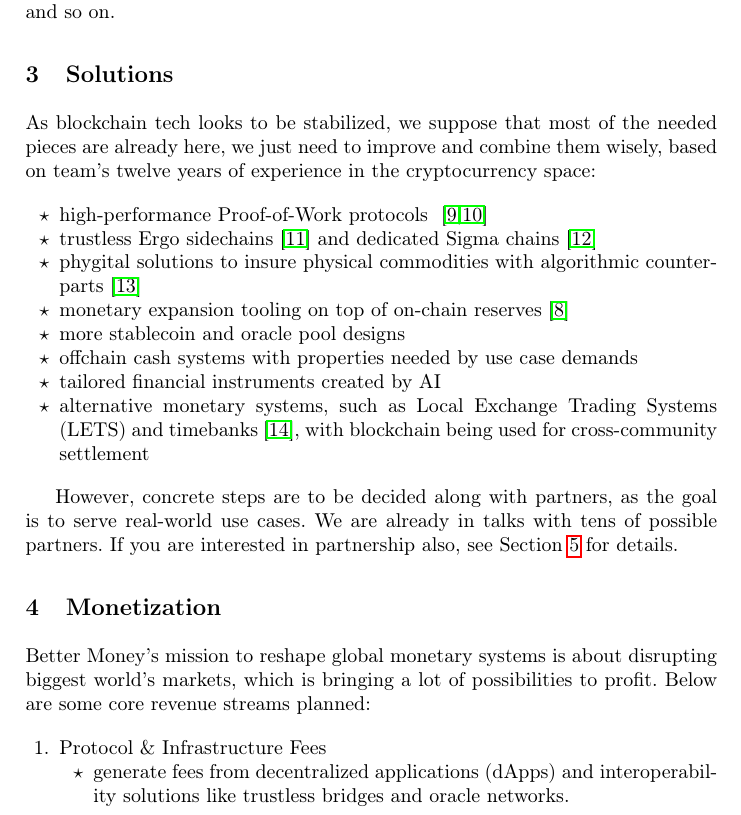
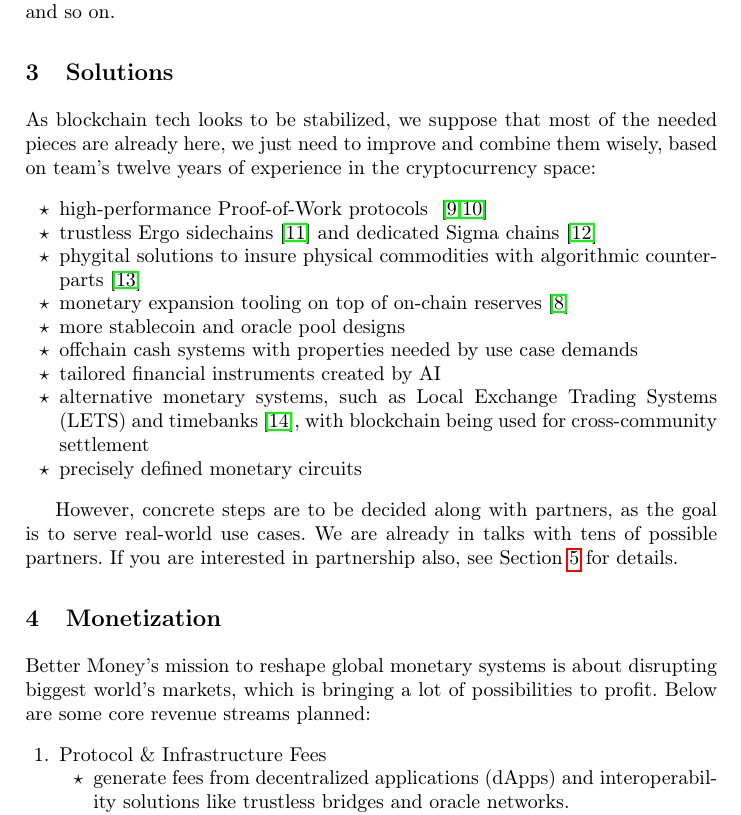
Before and after one commit to BetterMoneyLabs/whitepaper, a LaTeX thesis (better.tex): part of page 3 of 5, cut so that both start at the same text. Compiled offline with pdfLaTeX.

Commit message:
solutions sec improvs

```diff
--- a/better.tex
+++ b/better.tex
@@ -128,7 +128,7 @@ With such background, we are now going forward to solving real world issues with
 p2p financial tooling, trustless sidechains, trustless and trust-minimized on-chain derivatives, and so on.
 
 \section{Solutions}
-\label{sec-roadmap}
+\label{sec-solutions}
 
 As blockchain tech looks to be stabilized, we suppose that most of the needed pieces are already here, we just need to
 improve and combine them wisely, based on team's twelve years of experience in the cryptocurrency space:
@@ -143,6 +143,7 @@ improve and combine them wisely, based on team's twelve years of experience in t
   \item tailored financial instruments created by AI
   \item alternative monetary systems, such as Local Exchange Trading Systems (LETS) and timebanks~\cite{mcquaid2004review},
         with blockchain being used for cross-community settlement
+  \item precisely defined monetary circuits
 \end{itemize}
 
 However, concrete steps are to be decided along with partners, as the goal is to serve real-world use cases. We are already
```
